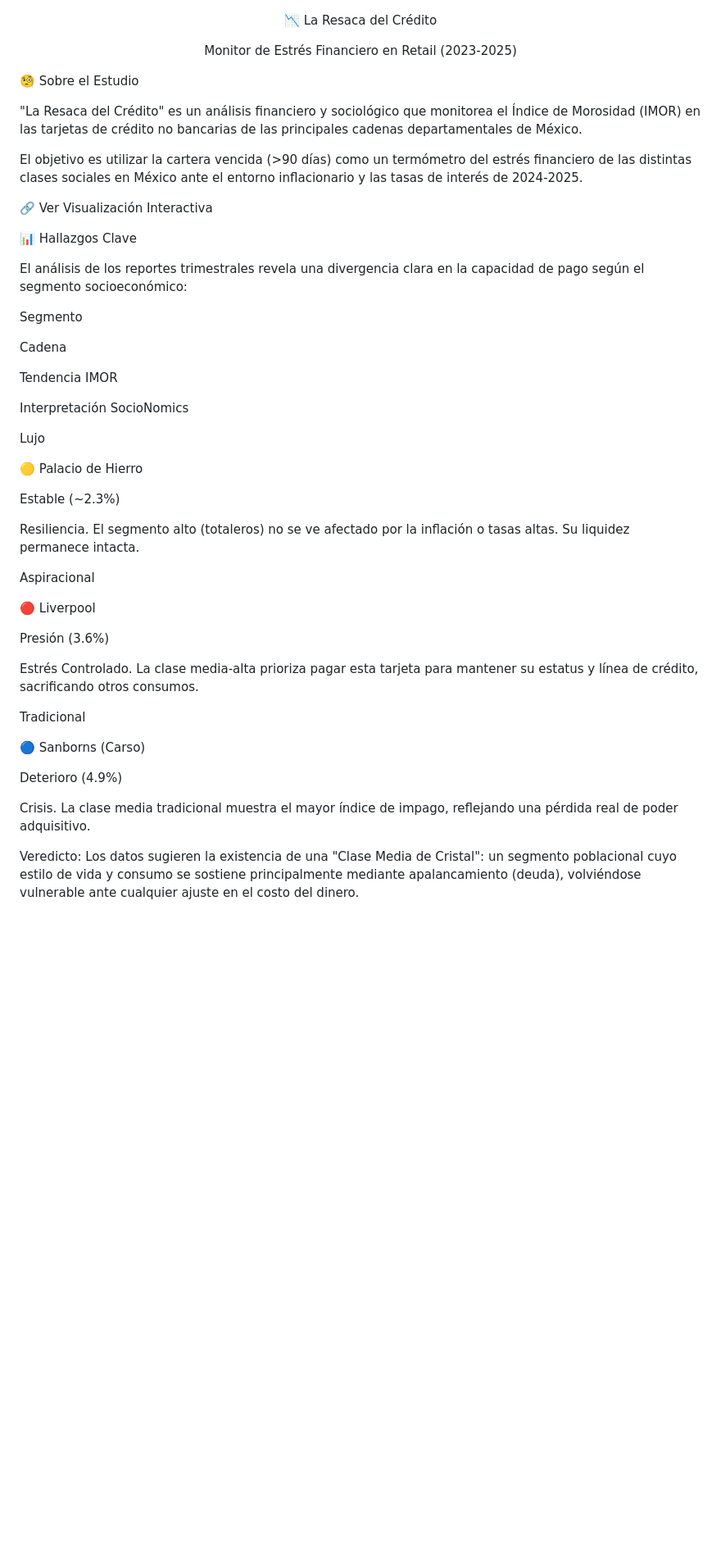
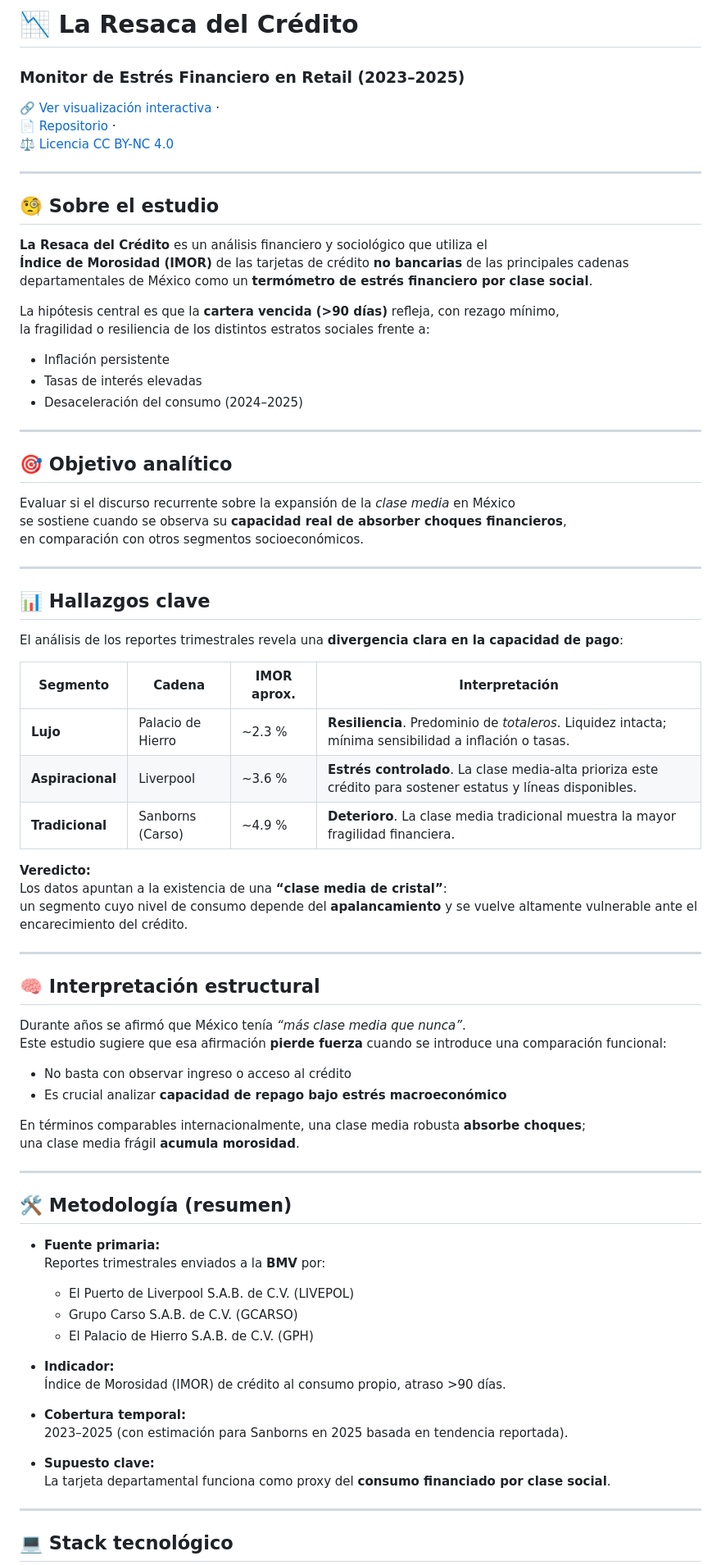
Before and after one commit to AraujoME/visualizaciones, a Markdown page: resaca-del-credito/README.md, the part around one of its changes. Shown at 82% size. Rendered like a GitHub page; blank space fills up the shorter version.

```diff
--- a/resaca-del-credito/README.md
+++ b/resaca-del-credito/README.md
@@ -1,56 +1,81 @@
-<div align="center">
+# 📉 La Resaca del Crédito
+### Monitor de Estrés Financiero en Retail (2023–2025)
 
-📉 La Resaca del Crédito
+[🔗 Ver visualización interactiva](https://araujome.github.io/visualizaciones/resaca-del-credito/) ·
+[📄 Repositorio](https://github.com/araujome/visualizaciones) ·
+[⚖️ Licencia CC BY-NC 4.0](https://creativecommons.org/licenses/by-nc/4.0/)
 
-Monitor de Estrés Financiero en Retail (2023-2025)
+---
 
-<!-- CINTILLO DE NAVEGACIÓN -->
+## 🧐 Sobre el estudio
 
-</div>
+**La Resaca del Crédito** es un análisis financiero y sociológico que utiliza el
+**Índice de Morosidad (IMOR)** de las tarjetas de crédito **no bancarias** de las principales cadenas departamentales de México como un **termómetro de estrés financiero por clase social**.
 
-🧐 Sobre el Estudio
+La hipótesis central es que la **cartera vencida (>90 días)** refleja, con rezago mínimo,
+la fragilidad o resiliencia de los distintos estratos sociales frente a:
 
-"La Resaca del Crédito" es un análisis financiero y sociológico que monitorea el Índice de Morosidad (IMOR) en las tarjetas de crédito no bancarias de las principales cadenas departamentales de México.
+- Inflación persistente
+- Tasas de interés elevadas
+- Desaceleración del consumo (2024–2025)
 
-El objetivo es utilizar la cartera vencida (>90 días) como un termómetro del estrés financiero de las distintas clases sociales en México ante el entorno inflacionario y las tasas de interés de 2024-2025.
+---
 
-🔗 Ver Visualización Interactiva
+## 🎯 Objetivo analítico
 
-📊 Hallazgos Clave
+Evaluar si el discurso recurrente sobre la expansión de la *clase media* en México
+se sostiene cuando se observa su **capacidad real de absorber choques financieros**,
+en comparación con otros segmentos socioeconómicos.
 
-El análisis de los reportes trimestrales revela una divergencia clara en la capacidad de pago según el segmento socioeconómico:
+---
 
-Segmento
+## 📊 Hallazgos clave
 
-Cadena
+El análisis de los reportes trimestrales revela una **divergencia clara en la capacidad de pago**:
 
-Tendencia IMOR
+| Segmento | Cadena | IMOR aprox. | Interpretación |
+|--------|-------|------------|----------------|
+| **Lujo** | Palacio de Hierro | ~2.3 % | **Resiliencia**. Predominio de *totaleros*. Liquidez intacta; mínima sensibilidad a inflación o tasas. |
+| **Aspiracional** | Liverpool | ~3.6 % | **Estrés controlado**. La clase media-alta prioriza este crédito para sostener estatus y líneas disponibles. |
+| **Tradicional** | Sanborns (Carso) | ~4.9 % | **Deterioro**. La clase media tradicional muestra la mayor fragilidad financiera. |
 
-Interpretación SocioNomics
+**Veredicto:**
+Los datos apuntan a la existencia de una **“clase media de cristal”**:
+un segmento cuyo nivel de consumo depende del **apalancamiento** y se vuelve altamente vulnerable ante el encarecimiento del crédito.
 
-Lujo
+---
 
-🟡 Palacio de Hierro
+## 🧠 Interpretación estructural
 
-Estable (~2.3%)
+Durante años se afirmó que México tenía *“más clase media que nunca”*.
+Este estudio sugiere que esa afirmación **pierde fuerza** cuando se introduce una comparación funcional:
 
-Resiliencia. El segmento alto (totaleros) no se ve afectado por la inflación o tasas altas. Su liquidez permanece intacta.
+- No basta con observar ingreso o acceso al crédito
+- Es crucial analizar **capacidad de repago bajo estrés macroeconómico**
 
-Aspiracional
+En términos comparables internacionalmente, una clase media robusta **absorbe choques**;
+una clase media frágil **acumula morosidad**.
 
-🔴 Liverpool
+---
 
-Presión (3.6%)
+## 🛠️ Metodología (resumen)
 
-Estrés Controlado. La clase media-alta prioriza pagar esta tarjeta para mantener su estatus y línea de crédito, sacrificando otros consumos.
+- **Fuente primaria:**
+  Reportes trimestrales enviados a la **BMV** por:
+  - El Puerto de Liverpool S.A.B. de C.V. (LIVEPOL)
+  - Grupo Carso S.A.B. de C.V. (GCARSO)
+  - El Palacio de Hierro S.A.B. de C.V. (GPH)
 
-Tradicional
+- **Indicador:**
+  Índice de Morosidad (IMOR) de crédito al consumo propio, atraso >90 días.
 
-🔵 Sanborns (Carso)
+- **Cobertura temporal:**
+  2023–2025 (con estimación para Sanborns en 2025 basada en tendencia reportada).
 
-Deterioro (4.9%)
+- **Supuesto clave:**
+  La tarjeta departamental funciona como proxy del **consumo financiado por clase social**.
 
-Crisis. La clase media tradicional muestra el mayor índice de impago, reflejando una pérdida real de poder adquisitivo.
+---
 
-Veredicto: Los datos sugieren la existencia de una "Clase Media de Cristal": un segmento poblacional cuyo estilo de vida y consumo se sostiene principalmente mediante apalancamiento (deuda), volviéndose vulnerable ante cualquier ajuste en el costo del dinero.
+## 💻 Stack tecnológico
 
```
Also changed, not shown: other parts of resaca-del-credito/README.md (+20 -45 lines).
